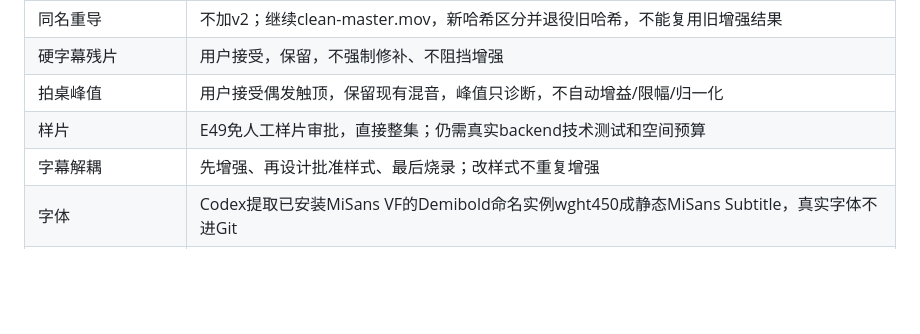
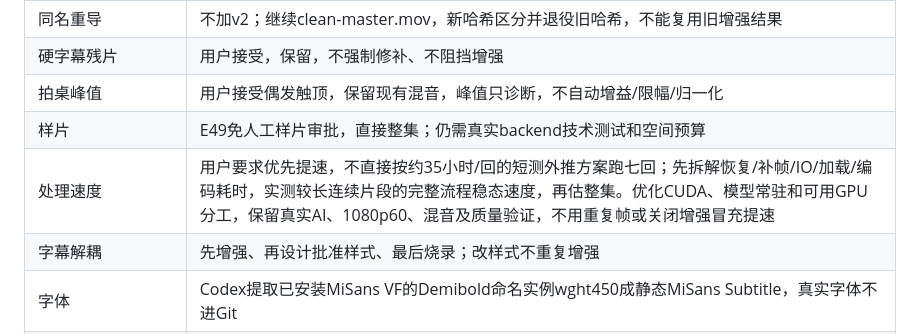
Before and after one commit to MOPELotus/Kwjd, a Markdown page: docs/DECISIONS.md, the part around the change. GitHub-like rendering; blank space fills up the shorter version.

Commit message:
Prioritize measured full pipeline acceleration before batch processing

```diff
--- a/docs/DECISIONS.md
+++ b/docs/DECISIONS.md
@@ -12,6 +12,7 @@
 |硬字幕残片|用户接受，保留，不强制修补、不阻挡增强|
 |拍桌峰值|用户接受偶发触顶，保留现有混音，峰值只诊断，不自动增益/限幅/归一化|
 |样片|E49免人工样片审批，直接整集；仍需真实backend技术测试和空间预算|
+|处理速度|用户要求优先提速，不直接按约35小时/回的短测外推方案跑七回；先拆解恢复/补帧/IO/加载/编码耗时，实测较长连续片段的完整流程稳态速度，再估整集。优化CUDA、模型常驻和可用GPU分工，保留真实AI、1080p60、混音及质量验证，不用重复帧或关闭增强冒充提速|
 |字幕解耦|先增强、再设计批准样式、最后烧录；改样式不重复增强|
 |字体|Codex提取已安装MiSans VF的Demibold命名实例wght450成静态MiSans Subtitle，真实字体不进Git|
 |大小位置|52被明确否定、72仍小；84/描边3.5/阴影1/底54，已在新E49实画面播放并获用户批准，可增强后烧录|
```
